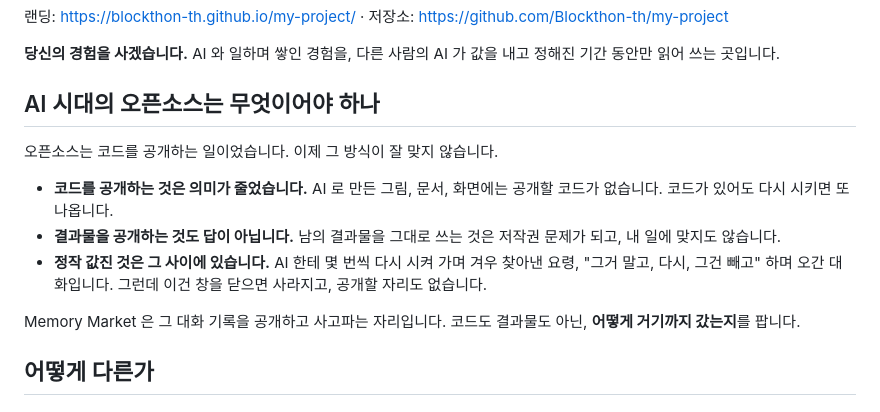
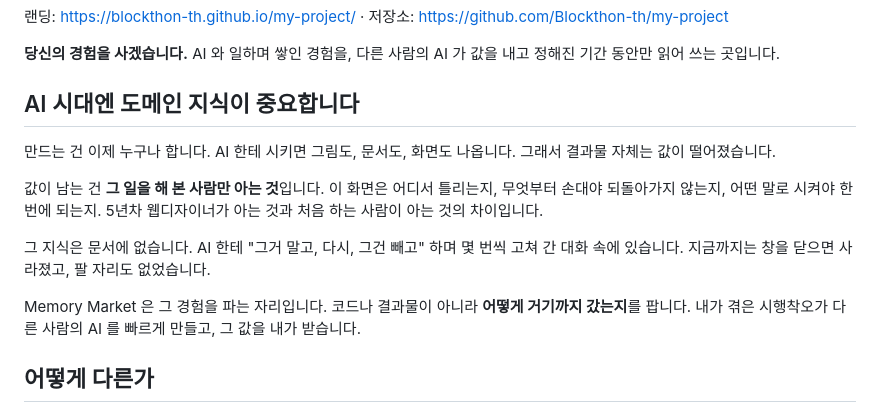
Before and after one commit to Blockthon-th/my-project, a Markdown page: README.md, the part around the change. GitHub-like rendering.

Commit message:
docs: README 첫 절을 'AI 시대엔 도메인 지식이 중요합니다'로. 오픈소스 표현 제거, 경험을 파는 시대라는 뉘앙스로
Co-Authored-By: Claude Fable 5.1 <noreply@anthropic.com>

```diff
--- a/README.md
+++ b/README.md
@@ -4,15 +4,15 @@
 
 **당신의 경험을 사겠습니다.** AI 와 일하며 쌓인 경험을, 다른 사람의 AI 가 값을 내고 정해진 기간 동안만 읽어 쓰는 곳입니다.
 
-## AI 시대의 오픈소스는 무엇이어야 하나
+## AI 시대엔 도메인 지식이 중요합니다
 
-오픈소스는 코드를 공개하는 일이었습니다. 이제 그 방식이 잘 맞지 않습니다.
+만드는 건 이제 누구나 합니다. AI 한테 시키면 그림도, 문서도, 화면도 나옵니다. 그래서 결과물 자체는 값이 떨어졌습니다.
 
-- **코드를 공개하는 것은 의미가 줄었습니다.** AI 로 만든 그림, 문서, 화면에는 공개할 코드가 없습니다. 코드가 있어도 다시 시키면 또 나옵니다.
-- **결과물을 공개하는 것도 답이 아닙니다.** 남의 결과물을 그대로 쓰는 것은 저작권 문제가 되고, 내 일에 맞지도 않습니다.
-- **정작 값진 것은 그 사이에 있습니다.** AI 한테 몇 번씩 다시 시켜 가며 겨우 찾아낸 요령, "그거 말고, 다시, 그건 빼고" 하며 오간 대화입니다. 그런데 이건 창을 닫으면 사라지고, 공개할 자리도 없습니다.
+값이 남는 건 **그 일을 해 본 사람만 아는 것**입니다. 이 화면은 어디서 틀리는지, 무엇부터 손대야 되돌아가지 않는지, 어떤 말로 시켜야 한 번에 되는지. 5년차 웹디자이너가 아는 것과 처음 하는 사람이 아는 것의 차이입니다.
 
-Memory Market 은 그 대화 기록을 공개하고 사고파는 자리입니다. 코드도 결과물도 아닌, **어떻게 거기까지 갔는지**를 팝니다.
+그 지식은 문서에 없습니다. AI 한테 "그거 말고, 다시, 그건 빼고" 하며 몇 번씩 고쳐 간 대화 속에 있습니다. 지금까지는 창을 닫으면 사라졌고, 팔 자리도 없었습니다.
+
+Memory Market 은 그 경험을 파는 자리입니다. 코드나 결과물이 아니라 **어떻게 거기까지 갔는지**를 팝니다. 내가 겪은 시행착오가 다른 사람의 AI 를 빠르게 만들고, 그 값을 내가 받습니다.
 
 ## 어떻게 다른가
 
```
